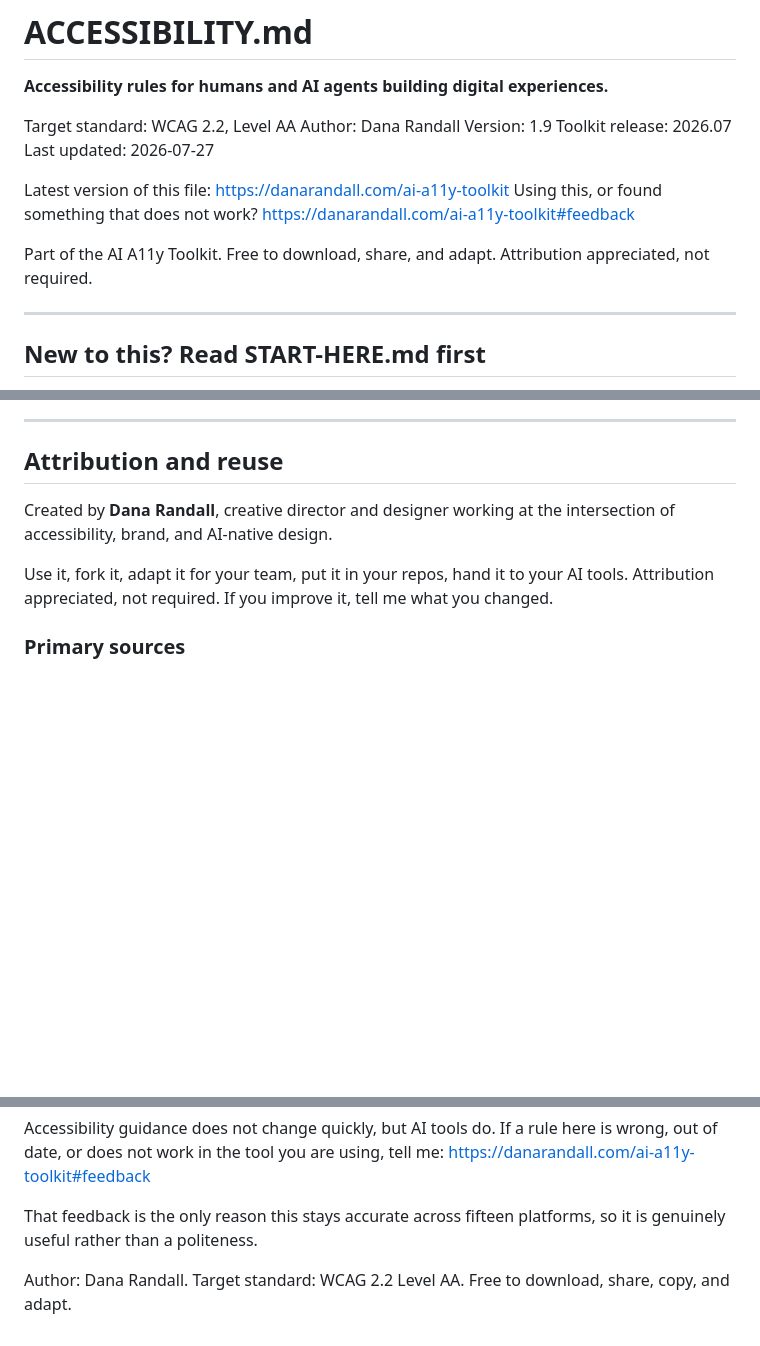
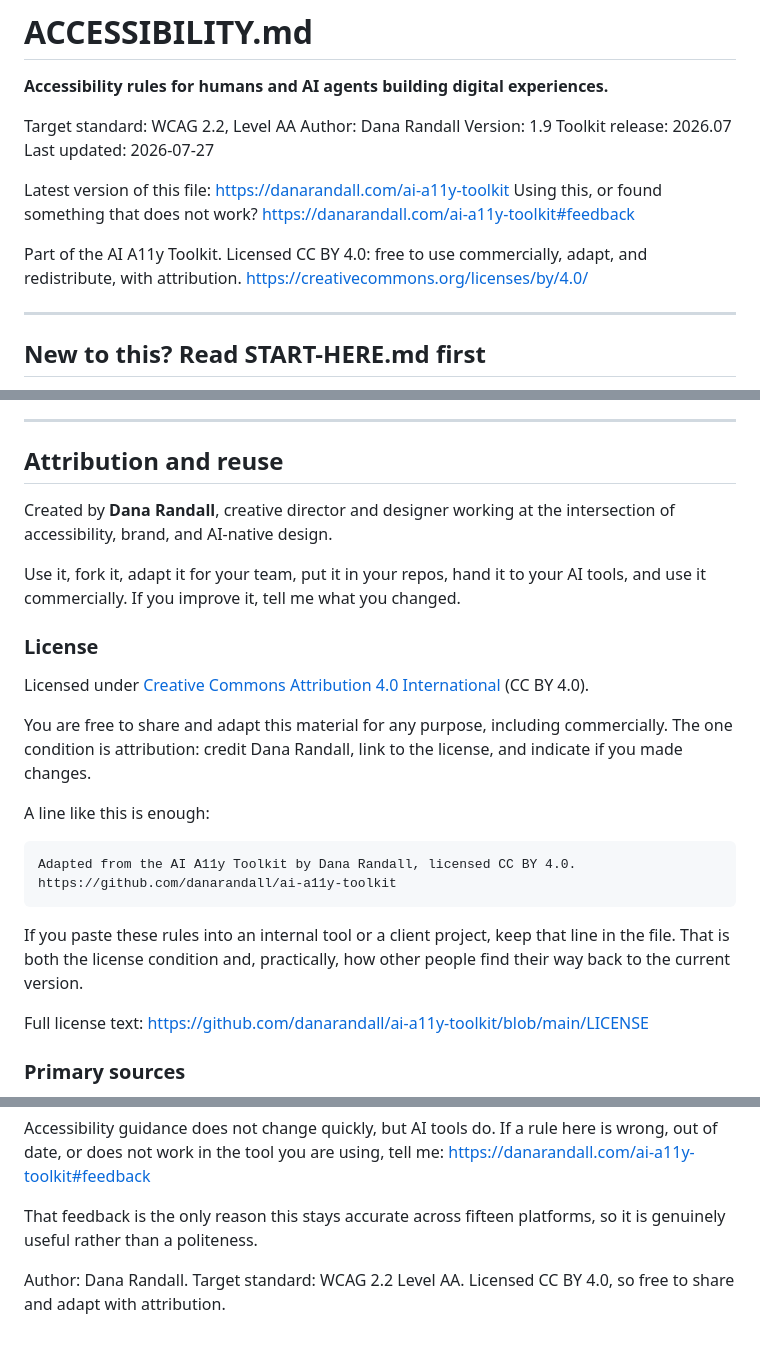
Before and after one commit to danarandall/ai-a11y-toolkit, a Markdown page: ACCESSIBILITY.md, 3 parts joined by grey strips. GitHub-like rendering; blank space fills up the shorter version.

Commit message:
Align in-file licence wording with CC BY 4.0
The three files said attribution was appreciated but not required, which
is closer to CC0 than to the CC BY 4.0 LICENSE in this repo. All three now
state CC BY 4.0 and give a ready-to-paste credit line.

````diff
--- a/ACCESSIBILITY.md
+++ b/ACCESSIBILITY.md
@@ -11,7 +11,7 @@ Last updated: 2026-07-27
 Latest version of this file: https://danarandall.com/ai-a11y-toolkit
 Using this, or found something that does not work? https://danarandall.com/ai-a11y-toolkit#feedback
 
-Part of the AI A11y Toolkit. Free to download, share, and adapt. Attribution appreciated, not required.
+Part of the AI A11y Toolkit. Licensed CC BY 4.0: free to use commercially, adapt, and redistribute, with attribution. https://creativecommons.org/licenses/by/4.0/
 
 ---
 
@@ -2277,7 +2277,24 @@ If you are making a legal or procurement claim, that requires a formal audit and
 
 Created by **Dana Randall**, creative director and designer working at the intersection of accessibility, brand, and AI-native design.
 
-Use it, fork it, adapt it for your team, put it in your repos, hand it to your AI tools. Attribution appreciated, not required. If you improve it, tell me what you changed.
+Use it, fork it, adapt it for your team, put it in your repos, hand it to your AI tools, and use it commercially. If you improve it, tell me what you changed.
+
+### License
+
+Licensed under [Creative Commons Attribution 4.0 International](https://creativecommons.org/licenses/by/4.0/) (CC BY 4.0).
+
+You are free to share and adapt this material for any purpose, including commercially. The one condition is attribution: credit Dana Randall, link to the license, and indicate if you made changes.
+
+A line like this is enough:
+
+```
+Adapted from the AI A11y Toolkit by Dana Randall, licensed CC BY 4.0.
+https://github.com/danarandall/ai-a11y-toolkit
+```
+
+If you paste these rules into an internal tool or a client project, keep that line in the file. That is both the license condition and, practically, how other people find their way back to the current version.
+
+Full license text: https://github.com/danarandall/ai-a11y-toolkit/blob/main/LICENSE
 
 ### Primary sources
 
@@ -2333,4 +2350,4 @@ Accessibility guidance does not change quickly, but AI tools do. If a rule here
 
 That feedback is the only reason this stays accurate across fifteen platforms, so it is genuinely useful rather than a politeness.
 
-Author: Dana Randall. Target standard: WCAG 2.2 Level AA. Free to download, share, copy, and adapt.
+Author: Dana Randall. Target standard: WCAG 2.2 Level AA. Licensed CC BY 4.0, so free to share and adapt with attribution.
````
Also changed, not shown: ACCESSIBILITY-CORE.md (+3 -0 lines), START-HERE.md (+12 -1 lines).
